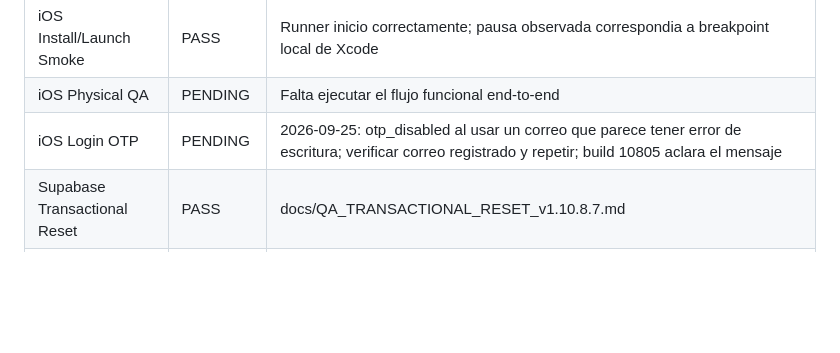
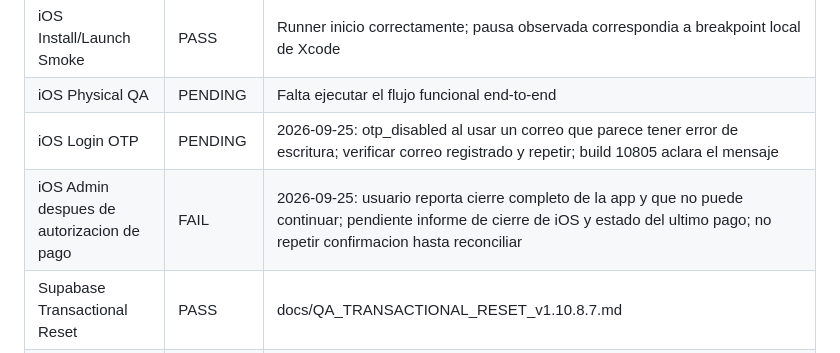
Before and after one commit to dotniel313/fixis, a Markdown page: docs/QA_MATRIX.md, the part around the change. Rendered like a GitHub page; blank space fills up the shorter version.

Commit message:
docs(qa): block iOS admin release on payment crash report

```diff
--- a/docs/QA_MATRIX.md
+++ b/docs/QA_MATRIX.md
@@ -22,6 +22,7 @@ Ultima actualizacion: 2026-09-25
 | iOS Install/Launch Smoke | PASS | Runner inicio correctamente; pausa observada correspondia a breakpoint local de Xcode |
 | iOS Physical QA | PENDING | Falta ejecutar el flujo funcional end-to-end |
 | iOS Login OTP | PENDING | 2026-09-25: otp_disabled al usar un correo que parece tener error de escritura; verificar correo registrado y repetir; build 10805 aclara el mensaje |
+| iOS Admin despues de autorizacion de pago | FAIL | 2026-09-25: usuario reporta cierre completo de la app y que no puede continuar; pendiente informe de cierre de iOS y estado del ultimo pago; no repetir confirmacion hasta reconciliar |
 | Supabase Transactional Reset | PASS | docs/QA_TRANSACTIONAL_RESET_v1.10.8.7.md |
 | Backup Transactional | PASS | fixis_backup_reset_20260916 |
 | Clean Database Baseline (2026-09-16) | PASS | Conteos en cero al terminar el reset; no describe el estado actual de la base |
```
